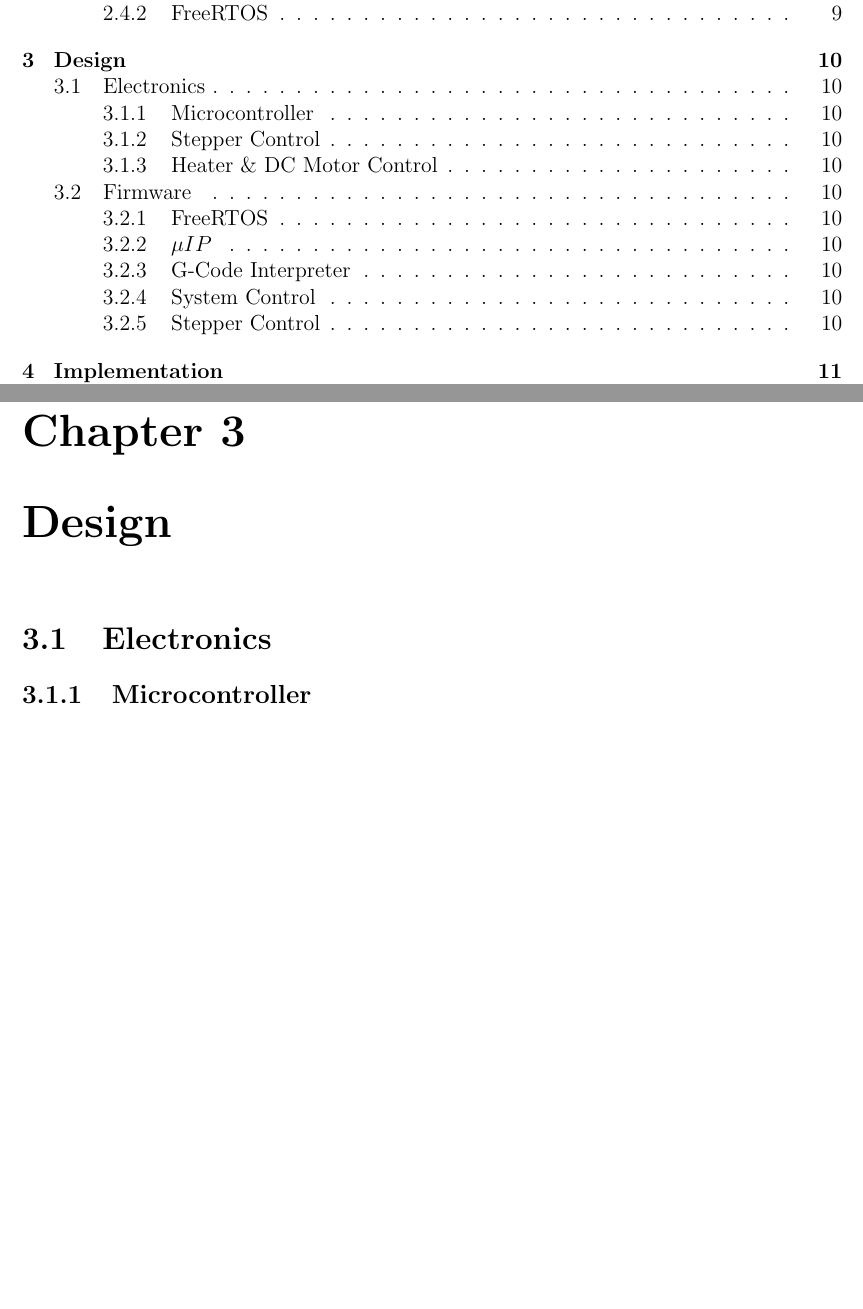
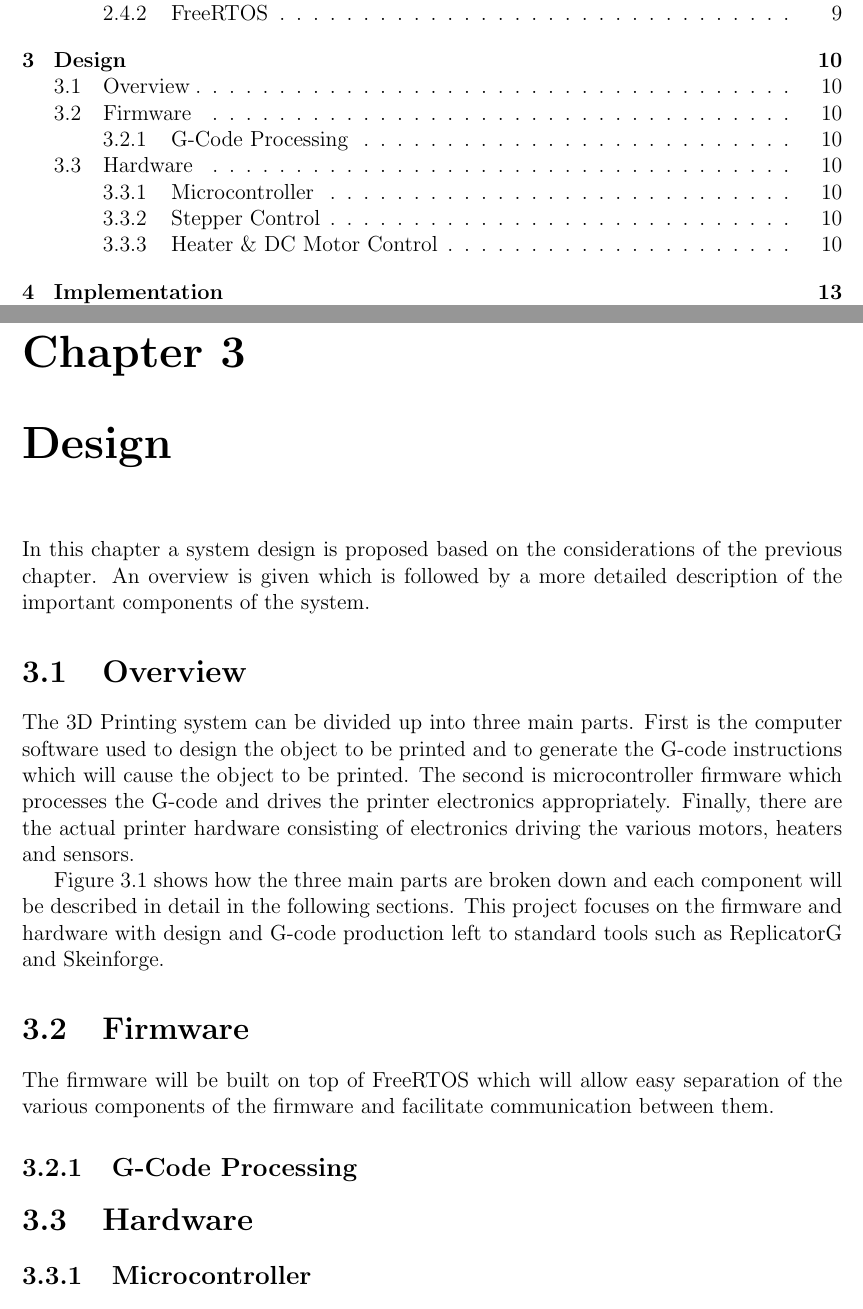
Before and after one commit to mossblaser/makebed, a LaTeX thesis (doc/report.tex, which reads doc/chapter3.tex): two parts of pages 4 and 12 of 25 before the commit and two parts of pages 4 and 12 of 27 after it, joined at a grey line, cut so that both start at the same text, the shorter picture padded with empty space. Compiled offline with pdfLaTeX.

Commit message:
Started on design chapter.

```diff
--- a/doc/chapter3.tex
+++ b/doc/chapter3.tex
@@ -1,3 +1,20 @@
 \chapter{Design}
 
-	\section{Electronics}
+	In this chapter a system design is proposed based on the considerations of the
+	previous chapter. An overview is given which is followed by a more detailed
+	description of the important components of the system.
+
+	\section{Overview}
+
+		The 3D Printing system can be divided up into three main parts. First is the
+		computer software used to design the object to be printed and to generate
+		the G-code instructions which will cause the object to be printed. The
+		second is microcontroller firmware which processes the G-code and drives the
+		printer electronics appropriately. Finally, there are the actual printer
+		hardware consisting of electronics driving the various motors, heaters and
+		sensors.
+
+		Figure \ref{fig:systemDiagramTop} shows how the three main parts are broken
+		down and each component will be described in detail in the following
+		sections. This project focuses on the firmware and hardware with design and
+		G-code production left to standard tools such as ReplicatorG and Skeinforge.
@@ -3,0 +26,10 @@
+			\label{fig:systemDiagramTop}
+		\end{figure}
+
+	\section{Firmware}
+
+		The firmware will be built on top of FreeRTOS which will allow easy
+		separation of the various components of the firmware and facilitate
+		communication between them.
+
+		\subsection{G-Code Processing}
@@ -4,3 +40,7 @@
+				\label{fig:firmwarePipeline}
+			\end{figure}
+
+	\section{Hardware}
 
 		\subsection{Microcontroller}
 
--- a/doc/report.tex
+++ b/doc/report.tex
@@ -1,6 +1,6 @@
 \documentclass[12pt]{third-rep}
 
-\newcommand{\uIP}{\mu{}IP}
+\newcommand{\uIP}{$\mu{}$IP}
 
 %\includeonly{chapter1}
 
```
Also changed, not shown: doc/diagrams/firmwarePipeline.svg (added), doc/diagrams/systemDiagramTop.svg (added), doc/makefile (added), doc/chapter3.tex (21 more changed lines).
